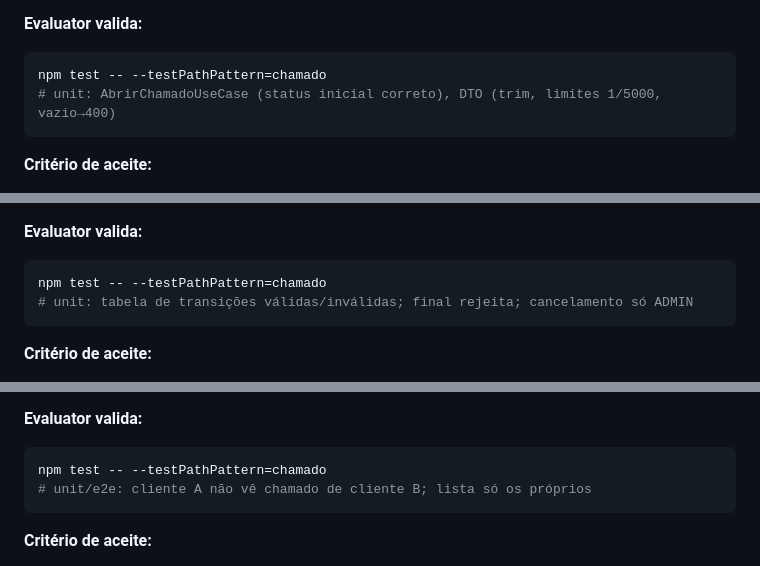
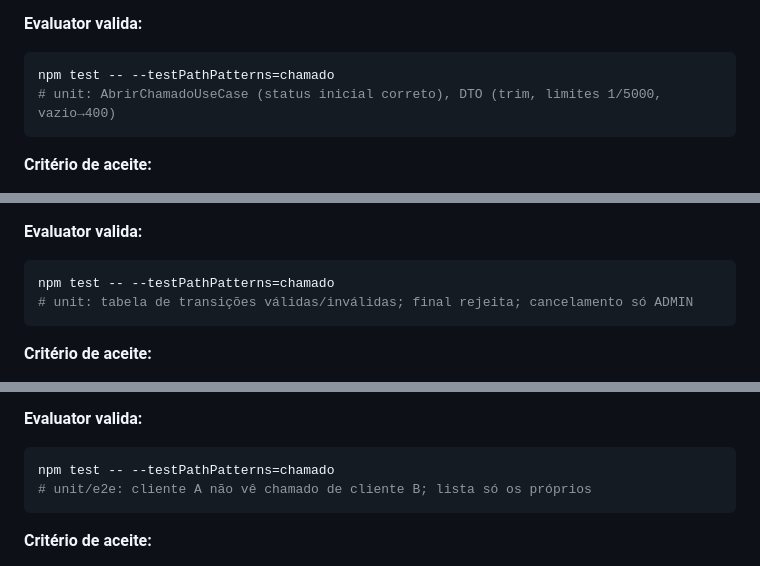
Before and after one commit to adrielsilva-invista/trilha-invista-backend, a Markdown page: plan-build/Sprint-1.md, 3 parts joined by grey strips. GitHub-like rendering.

````diff
--- a/plan-build/Sprint-1.md
+++ b/plan-build/Sprint-1.md
@@ -152,7 +156,7 @@ npm test -- --testPathPattern=usuario
 
 **Evaluator valida:**
 ```bash
-npm test -- --testPathPattern=chamado
+npm test -- --testPathPatterns=chamado
 # unit: AbrirChamadoUseCase (status inicial correto), DTO (trim, limites 1/5000, vazio→400)
 ```
 
@@ -187,7 +191,7 @@ npm test -- --testPathPattern=chamado
 
 **Evaluator valida:**
 ```bash
-npm test -- --testPathPattern=chamado
+npm test -- --testPathPatterns=chamado
 # unit: tabela de transições válidas/inválidas; final rejeita; cancelamento só ADMIN
 ```
 
@@ -219,7 +223,7 @@ npm test -- --testPathPattern=chamado
 
 **Evaluator valida:**
 ```bash
-npm test -- --testPathPattern=chamado
+npm test -- --testPathPatterns=chamado
 # unit/e2e: cliente A não vê chamado de cliente B; lista só os próprios
 ```
 
````
Also changed, not shown: other parts of plan-build/Sprint-1.md (+12 -8 lines).
